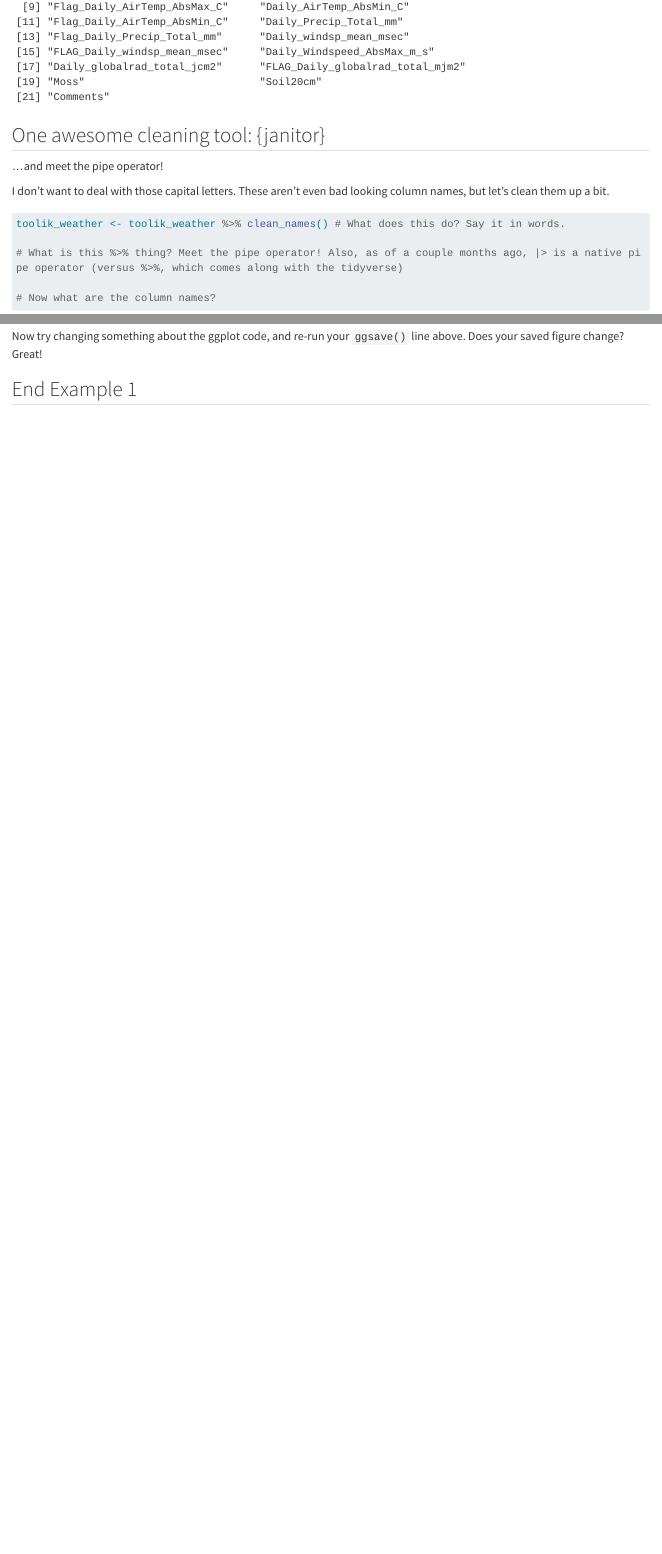
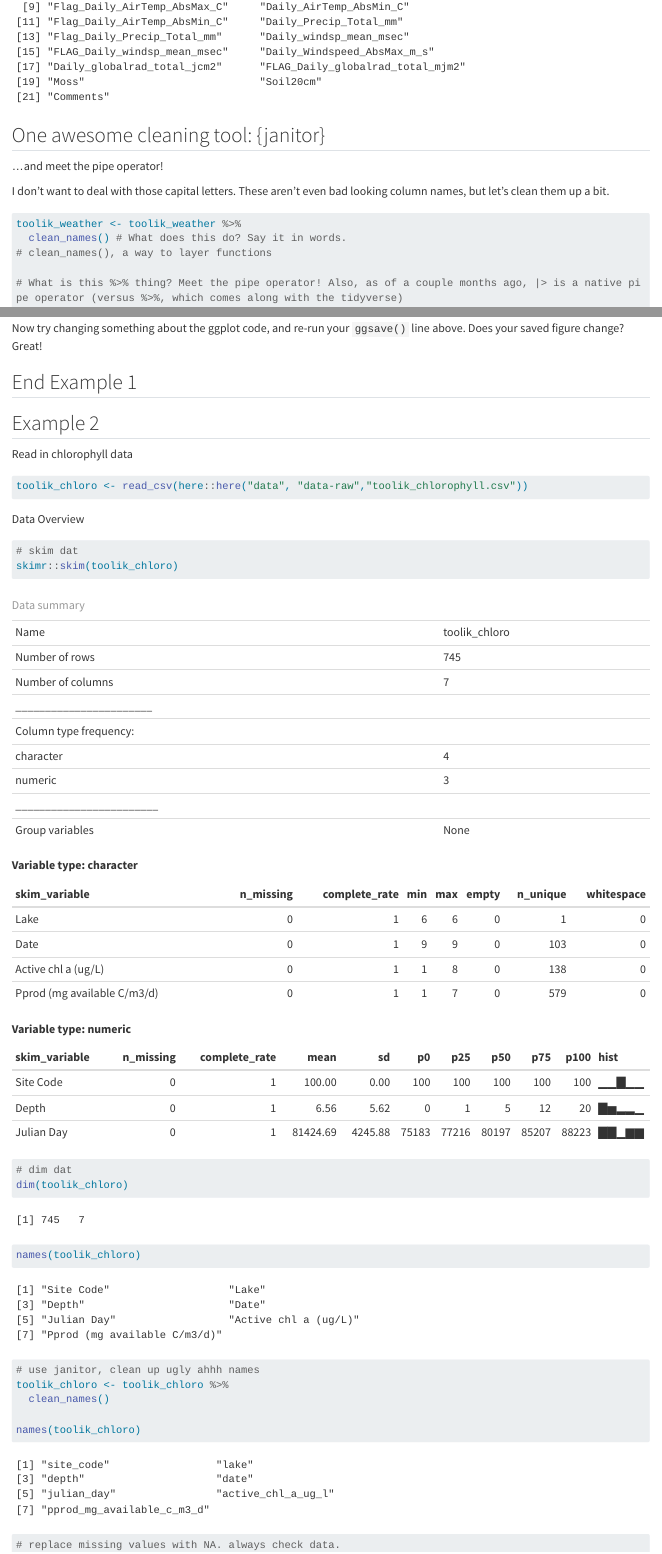
Before and after one commit to zachyyy700/eds221-day1-comp, a Quarto document (docs/toolik_airtemp_summary.qmd): the page in a window 1100 px wide, from 2140 px down, and a second part further down, joined at a grey line. Rendered offline with R 4.5, knitr and Pandoc in place of Quarto, with nearby package versions; code that draws random numbers runs with fixed seeds of ours; long lines of code are wrapped; column names are cleaned by a stand-in for the janitor package.

Commit message:
first toolik activities

````diff
--- a/docs/toolik_airtemp_summary.qmd
+++ b/docs/toolik_airtemp_summary.qmd
@@ -47,7 +47,9 @@ names(toolik_weather)
 I don't want to deal with those capital letters. These aren't even bad looking column names, but let's clean them up a bit.
 
 ```{r}
-toolik_weather <- toolik_weather %>% clean_names() # What does this do? Say it in words.
+toolik_weather <- toolik_weather %>%
+  clean_names() # What does this do? Say it in words.
+# clean_names(), a way to layer functions
 
 # What is this %>% thing? Meet the pipe operator! Also, as of a couple months ago, |> is a native pipe operator (versus %>%, which comes along with the tidyverse)
 
@@ -83,3 +86,29 @@ ggsave(here::here("figs", "toolik_temp_plot.png"), height = 6, width = 7)
 Now try changing something about the ggplot code, and re-run your `ggsave()` line above. Does your saved figure change? Great!
 
 ## End Example 1
+
+## Example 2
+Read in chlorophyll data
+```{r}
+toolik_chloro <- read_csv(here::here("data", "data-raw","toolik_chlorophyll.csv"))
+```
+
+Data Overview
+```{r}
+# skim dat
+skimr::skim(toolik_chloro)
+# dim dat
+dim(toolik_chloro)
+names(toolik_chloro)
+```
+
+```{r}
+# use janitor, clean up ugly ahhh names
+toolik_chloro <- toolik_chloro %>%
+  clean_names()
+
+names(toolik_chloro)
+```
+
+```{r}
+# replace missing values with NA. always check data.
````
Also changed, not shown: figs/toolik_chloro_plot.png (added), figs/toolik_temp_plot.png (added), docs/toolik_airtemp_summary.qmd (22 more changed lines), 13 other files.
